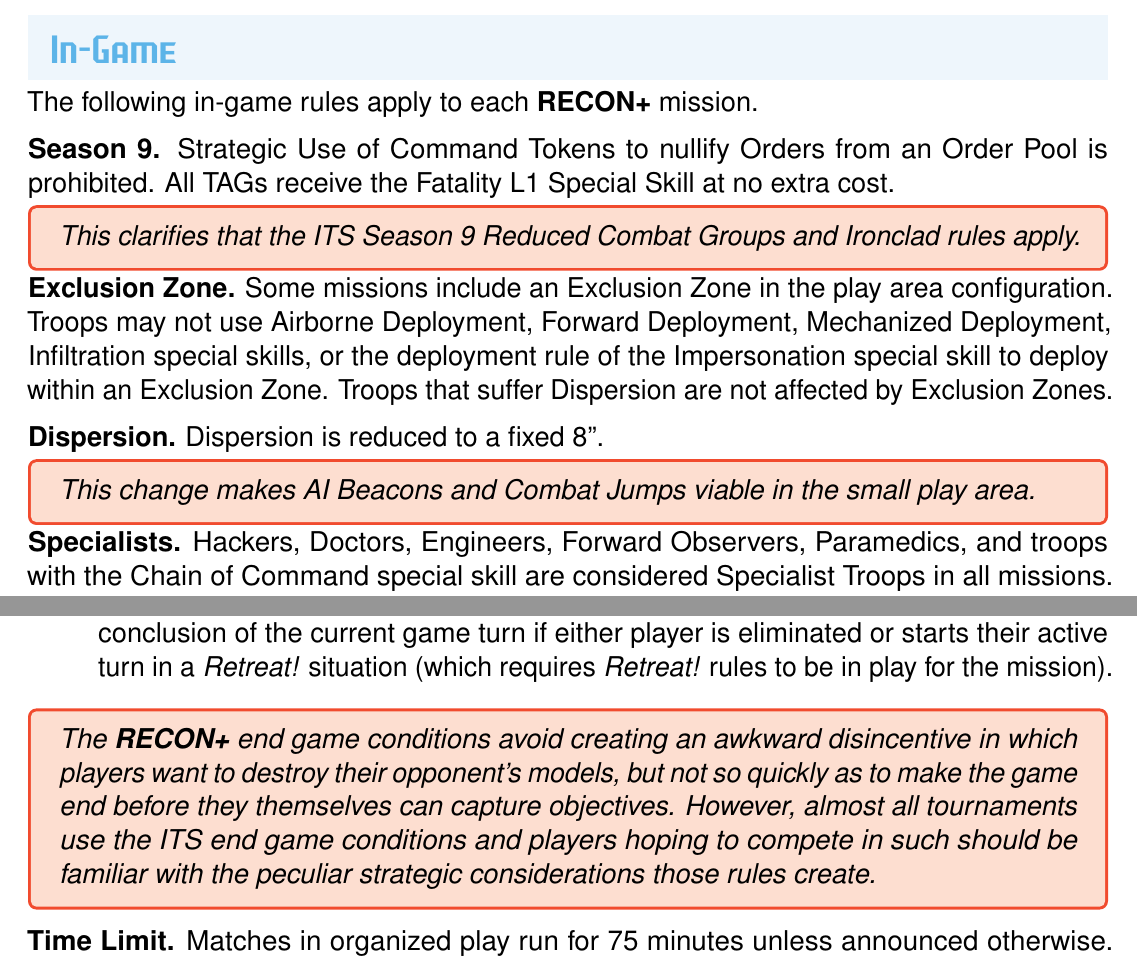
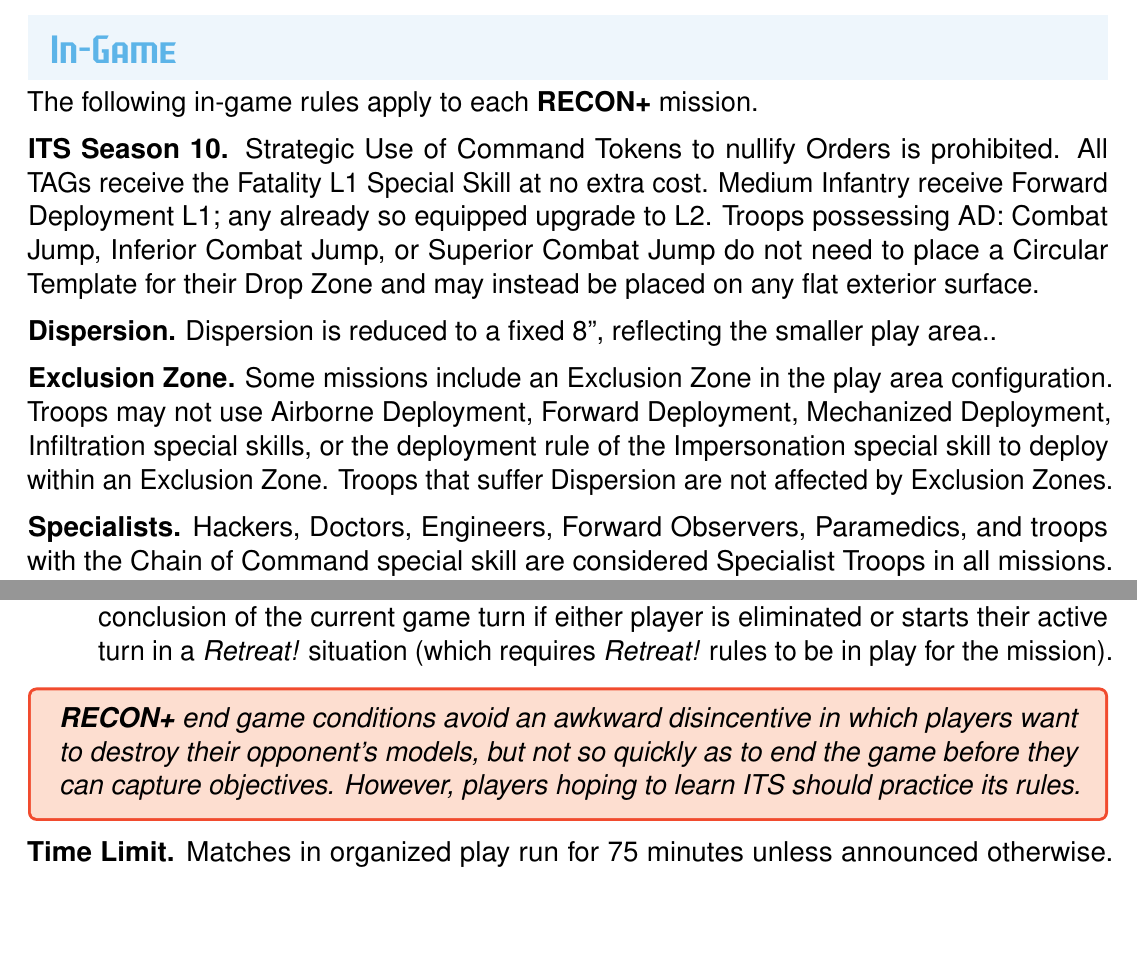
Before and after one commit to RocketshipGames/recon, a LaTeX document (infinity-recon+.tex): two parts of pages 5 and 6 of 16, joined at a grey line, cut so that both start at the same text, the shorter picture padded with empty space. Compiled offline with pdfLaTeX.

Commit message:
Update for Season 10.

```diff
--- a/infinity-recon+.tex
+++ b/infinity-recon+.tex
@@ -406,10 +406,13 @@
 
 The following in-game rules apply to each \reconplus mission.
 
-\vspace{-7pt}
-\missionrule{Season 9.} Strategic Use of Command Tokens to nullify
-Orders from an Order Pool is prohibited.  All TAGs receive the
-Fatality L1 Special Skill at no extra cost.
+\vspace{-7pt} \missionrule{ITS Season 10.} Strategic Use of Command
+Tokens to nullify Orders is prohibited.  All TAGs receive the Fatality
+L1 Special Skill at no extra cost.  Medium Infantry receive Forward
+Deployment L1; any already so equipped upgrade to L2.  Troops
+possessing AD: Combat Jump, Inferior Combat Jump, or Superior Combat
+Jump do not need to place a Circular Template for their Drop Zone and
+may instead be placed on any flat exterior surface.
 
 %\reconplus
 %\missionrule{Command Tokens: Strategic Use.} Command Tokens may not be
@@ -418,16 +421,20 @@
 %Command tokens may otherwise be used as normal, except a player may
 %never have more than one active fireteam of any type.
 
-\vspace{-7pt}
-\begin{recon}
-  This clarifies that the ITS Season~9 Reduced Combat Groups and
-  Ironclad rules apply.
+%\vspace{-7pt}
+%\begin{recon}
+%  This clarifies that the ITS Season~9 Reduced Combat Groups and
+%  Ironclad rules apply.
 
 %  N.B.: The current original RECON packet prohibits
 %  Strategic Use of Command Tokens.
 %  N.B.: The most recent original RECON packet completely prohibits
 %  Strategic Use of Command Tokens, which \reconplus does not.
-\end{recon}
+%\end{recon}
+
+\vspace{-7pt}%
+\missionrule{Dispersion.} Dispersion is reduced to a fixed~8'',
+reflecting the smaller play area..
 
 \vspace{-7pt}
 \missionrule{Exclusion Zone.}  Some missions include an Exclusion Zone
@@ -437,14 +444,11 @@
 skill to deploy within an Exclusion Zone.  Troops that suffer
 Dispersion are not affected by Exclusion Zones.
 
-\vspace{-7pt}
-\missionrule{Dispersion.} Dispersion is reduced to a fixed~8''.
-
-\vspace{-7pt}
-\begin{recon}
-  This change makes AI Beacons and Combat Jumps viable in the small
-  play area.
-\end{recon}
+%\vspace{-7pt}
+%\begin{recon}
+%  This change makes AI Beacons and Combat Jumps viable in the small
+%  play area.
+%\end{recon}
 
 \vspace{-7pt}
 \missionrule{Specialists.}  Hackers, Doctors, Engineers, Forward
@@ -520,13 +524,10 @@
 
 \vspace{-1em}
 \begin{recon}
-  The \reconplus end game conditions avoid creating an awkward
-  disincentive in which players want to destroy their opponent's
-  models, but not so quickly as to make the game end before they
-  themselves can capture objectives.  However, almost all tournaments
-  use the ITS end game conditions and players hoping to compete in
-  such should be familiar with the peculiar strategic considerations
-  those rules create.
+  \reconplus end game conditions avoid an awkward disincentive in
+  which players want to destroy their opponent's models, but not so
+  quickly as to end the game before they can capture objectives.
+  However, players hoping to learn ITS should practice its rules.
 \end{recon}
 
 % In addition, unless the mission notes otherwise, if one of the players
```
Also changed, not shown: infinity-recon+.pdf.
